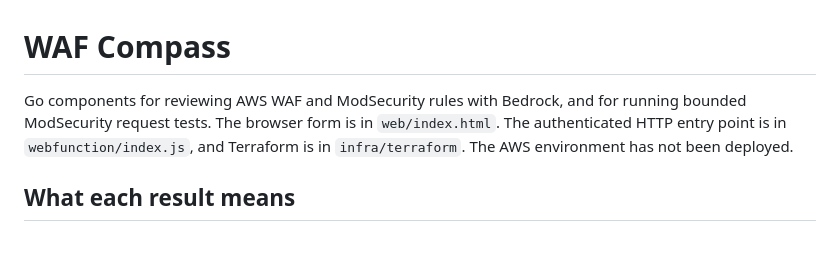
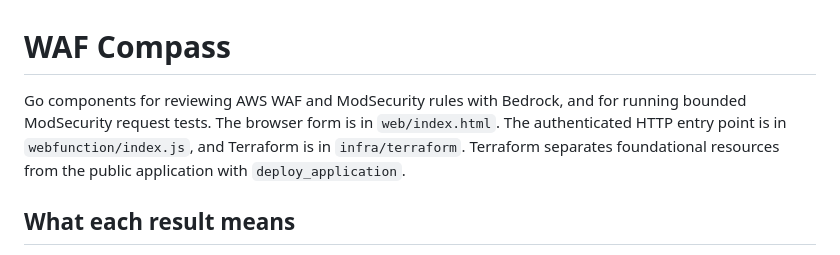
Before and after one commit to nishikawaakira/waf-compass, a Markdown page: README.md, the part around the change. Drawn GitHub-style.

Commit message:
Clarify staged Terraform deployment

```diff
--- a/README.md
+++ b/README.md
@@ -1,6 +1,6 @@
 # WAF Compass
 
-Go components for reviewing AWS WAF and ModSecurity rules with Bedrock, and for running bounded ModSecurity request tests. The browser form is in `web/index.html`. The authenticated HTTP entry point is in `webfunction/index.js`, and Terraform is in `infra/terraform`. The AWS environment has not been deployed.
+Go components for reviewing AWS WAF and ModSecurity rules with Bedrock, and for running bounded ModSecurity request tests. The browser form is in `web/index.html`. The authenticated HTTP entry point is in `webfunction/index.js`, and Terraform is in `infra/terraform`. Terraform separates foundational resources from the public application with `deploy_application`.
 
 ## What each result means
 
```
